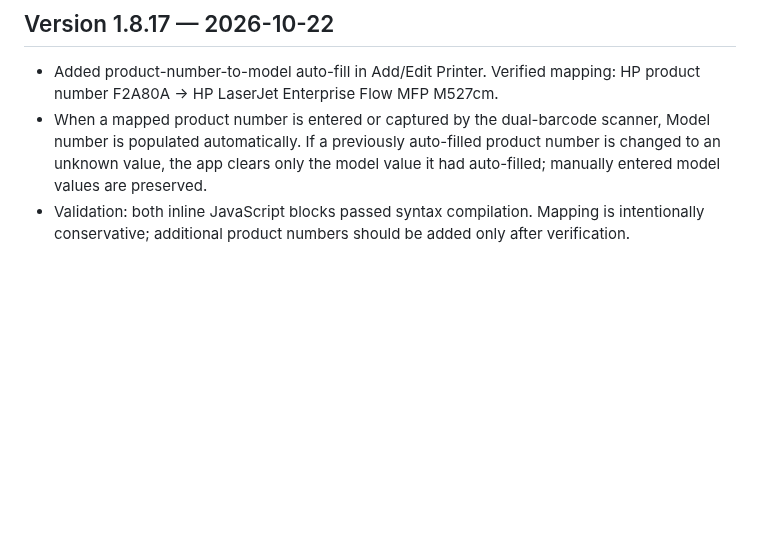
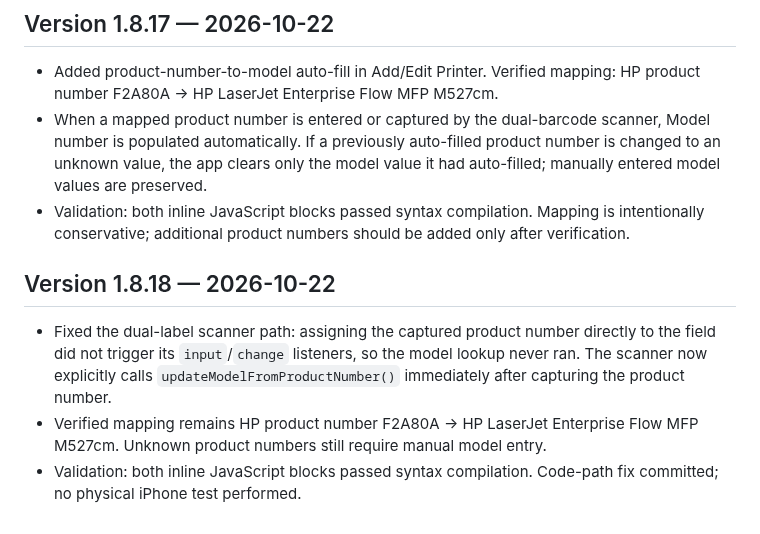
Before and after one commit to BobbyT416/BLS-Printer-Inventory, a Markdown page: HANDOFF.md, the part around the change. GitHub-like rendering; blank space fills up the shorter version.

Commit message:
Document label scan model autofill fix

```diff
--- a/HANDOFF.md
+++ b/HANDOFF.md
@@ -405,3 +405,9 @@ Fields include Barcode, Serial Number, Asset Tag, Date Received, Type, Model, Pa
 - Added product-number-to-model auto-fill in Add/Edit Printer. Verified mapping: HP product number F2A80A → HP LaserJet Enterprise Flow MFP M527cm.
 - When a mapped product number is entered or captured by the dual-barcode scanner, Model number is populated automatically. If a previously auto-filled product number is changed to an unknown value, the app clears only the model value it had auto-filled; manually entered model values are preserved.
 - Validation: both inline JavaScript blocks passed syntax compilation. Mapping is intentionally conservative; additional product numbers should be added only after verification.
+
+
+## Version 1.8.18 — 2026-10-22
+- Fixed the dual-label scanner path: assigning the captured product number directly to the field did not trigger its `input`/`change` listeners, so the model lookup never ran. The scanner now explicitly calls `updateModelFromProductNumber()` immediately after capturing the product number.
+- Verified mapping remains HP product number F2A80A → HP LaserJet Enterprise Flow MFP M527cm. Unknown product numbers still require manual model entry.
+- Validation: both inline JavaScript blocks passed syntax compilation. Code-path fix committed; no physical iPhone test performed.
```
